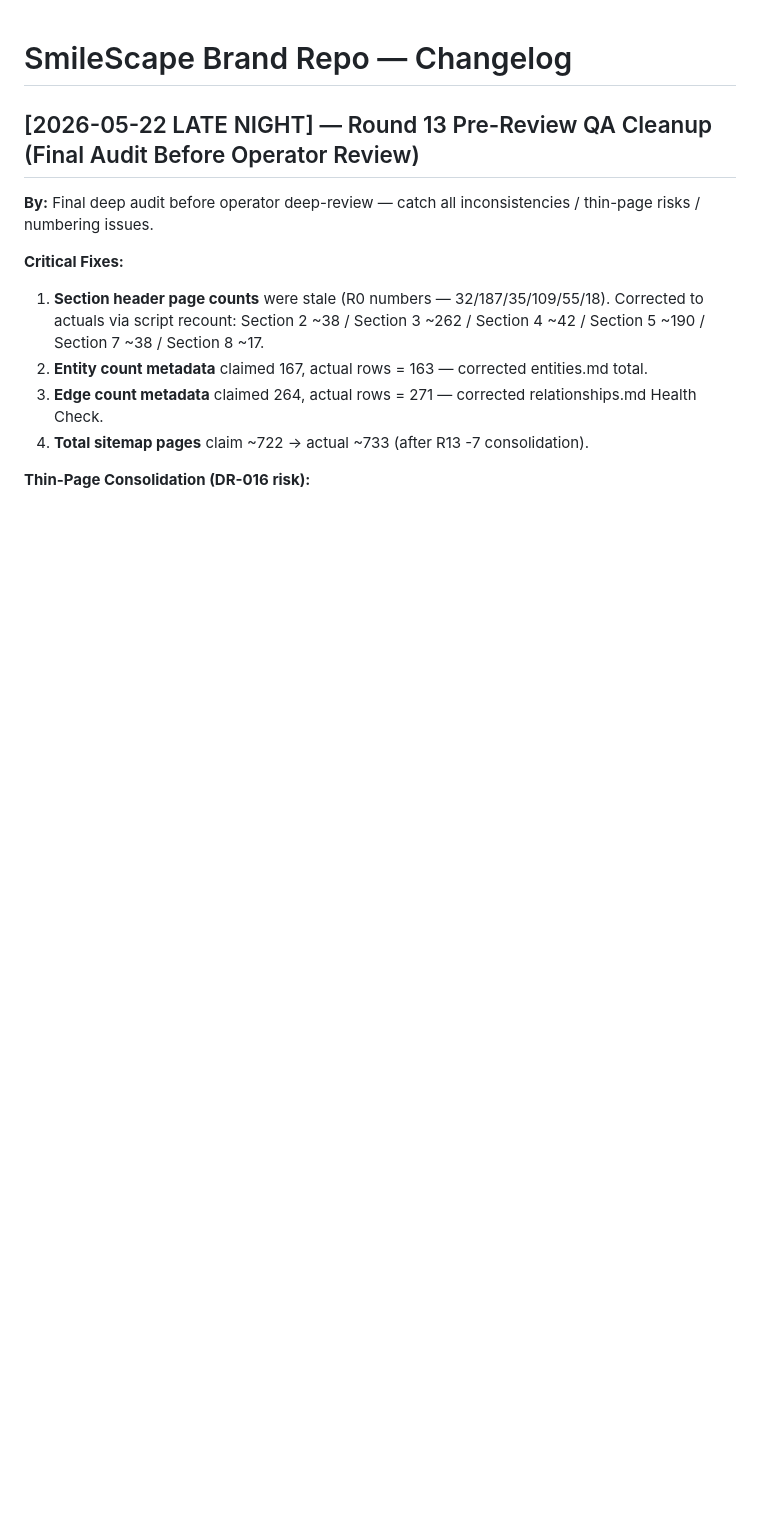
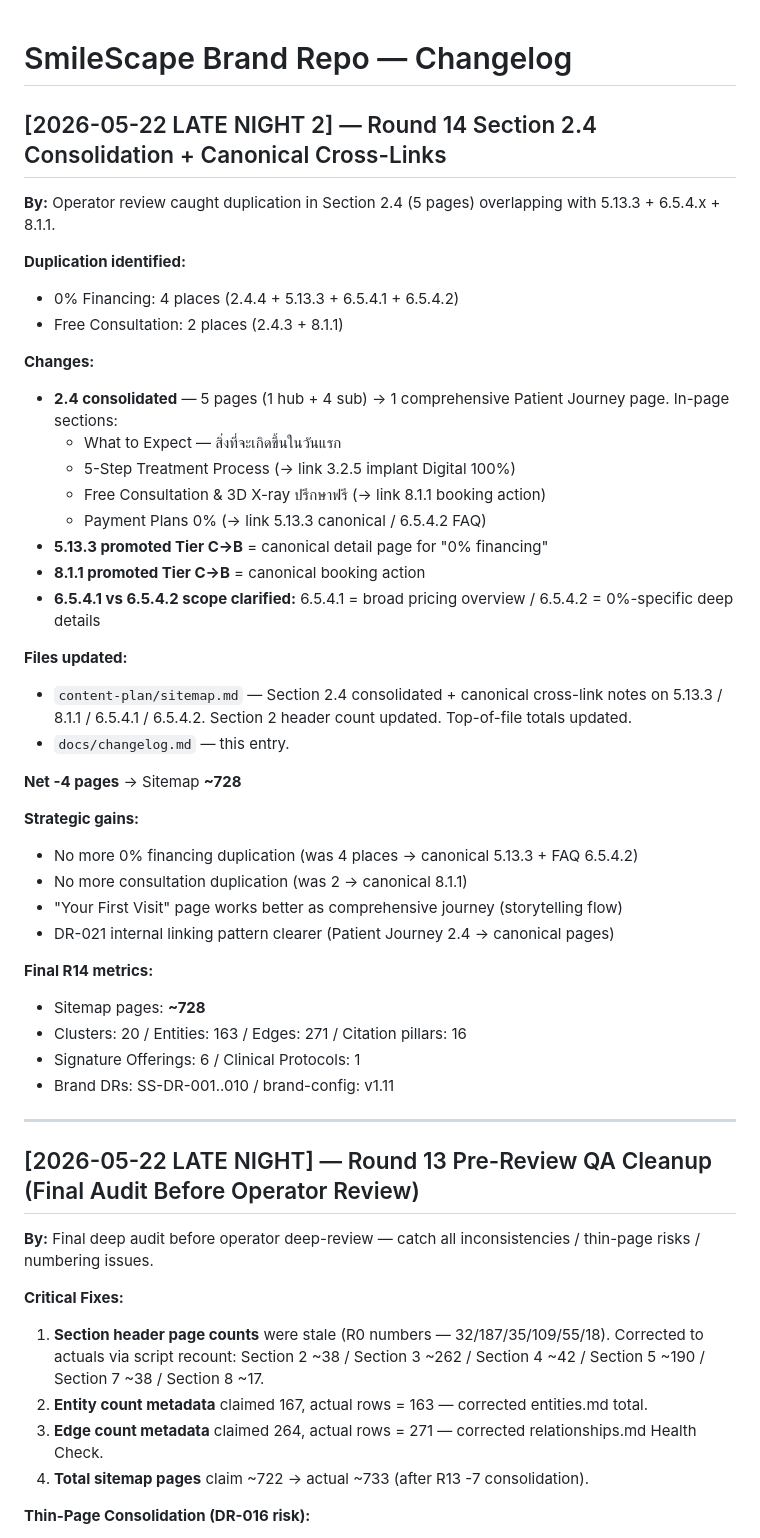
Before and after one commit to the-gifted-digital/eywa-smile-scape, a Markdown page: docs/changelog.md, the part around the change. Drawn GitHub-style; blank space fills up the shorter version.

```diff
--- a/docs/changelog.md
+++ b/docs/changelog.md
@@ -1,4 +1,42 @@
 # SmileScape Brand Repo — Changelog
+
+## [2026-05-22 LATE NIGHT 2] — Round 14 Section 2.4 Consolidation + Canonical Cross-Links
+
+**By:** Operator review caught duplication in Section 2.4 (5 pages) overlapping with 5.13.3 + 6.5.4.x + 8.1.1.
+
+**Duplication identified:**
+- 0% Financing: 4 places (2.4.4 + 5.13.3 + 6.5.4.1 + 6.5.4.2)
+- Free Consultation: 2 places (2.4.3 + 8.1.1)
+
+**Changes:**
+- **2.4 consolidated** — 5 pages (1 hub + 4 sub) → 1 comprehensive Patient Journey page. In-page sections:
+  - What to Expect — สิ่งที่จะเกิดขึ้นในวันแรก
+  - 5-Step Treatment Process (→ link 3.2.5 implant Digital 100%)
+  - Free Consultation & 3D X-ray ปรึกษาฟรี (→ link 8.1.1 booking action)
+  - Payment Plans 0% (→ link 5.13.3 canonical / 6.5.4.2 FAQ)
+- **5.13.3 promoted Tier C→B** = canonical detail page for "0% financing"
+- **8.1.1 promoted Tier C→B** = canonical booking action
+- **6.5.4.1 vs 6.5.4.2 scope clarified:** 6.5.4.1 = broad pricing overview / 6.5.4.2 = 0%-specific deep details
+
+**Files updated:**
+- `content-plan/sitemap.md` — Section 2.4 consolidated + canonical cross-link notes on 5.13.3 / 8.1.1 / 6.5.4.1 / 6.5.4.2. Section 2 header count updated. Top-of-file totals updated.
+- `docs/changelog.md` — this entry.
+
+**Net -4 pages** → Sitemap **~728**
+
+**Strategic gains:**
+- No more 0% financing duplication (was 4 places → canonical 5.13.3 + FAQ 6.5.4.2)
+- No more consultation duplication (was 2 → canonical 8.1.1)
+- "Your First Visit" page works better as comprehensive journey (storytelling flow)
+- DR-021 internal linking pattern clearer (Patient Journey 2.4 → canonical pages)
+
+**Final R14 metrics:**
+- Sitemap pages: **~728**
+- Clusters: 20 / Entities: 163 / Edges: 271 / Citation pillars: 16
+- Signature Offerings: 6 / Clinical Protocols: 1
+- Brand DRs: SS-DR-001..010 / brand-config: v1.11
+
+---
 
 ## [2026-05-22 LATE NIGHT] — Round 13 Pre-Review QA Cleanup (Final Audit Before Operator Review)
 
```
Also changed, not shown: README.md (+2 -2 lines), content-plan/sitemap.md (+14 -12 lines).
